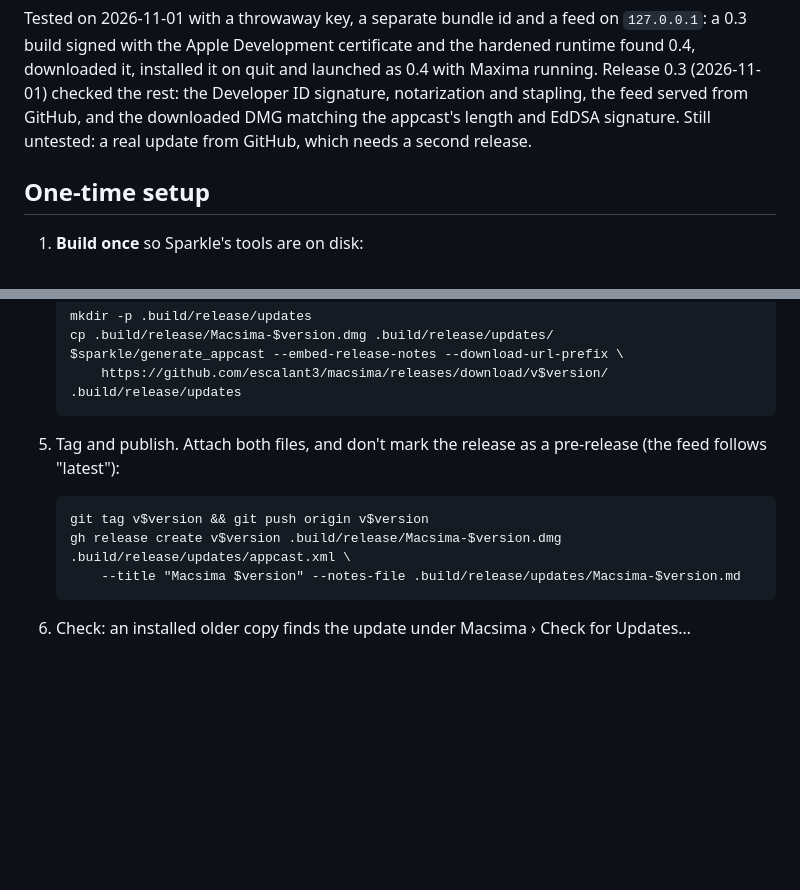
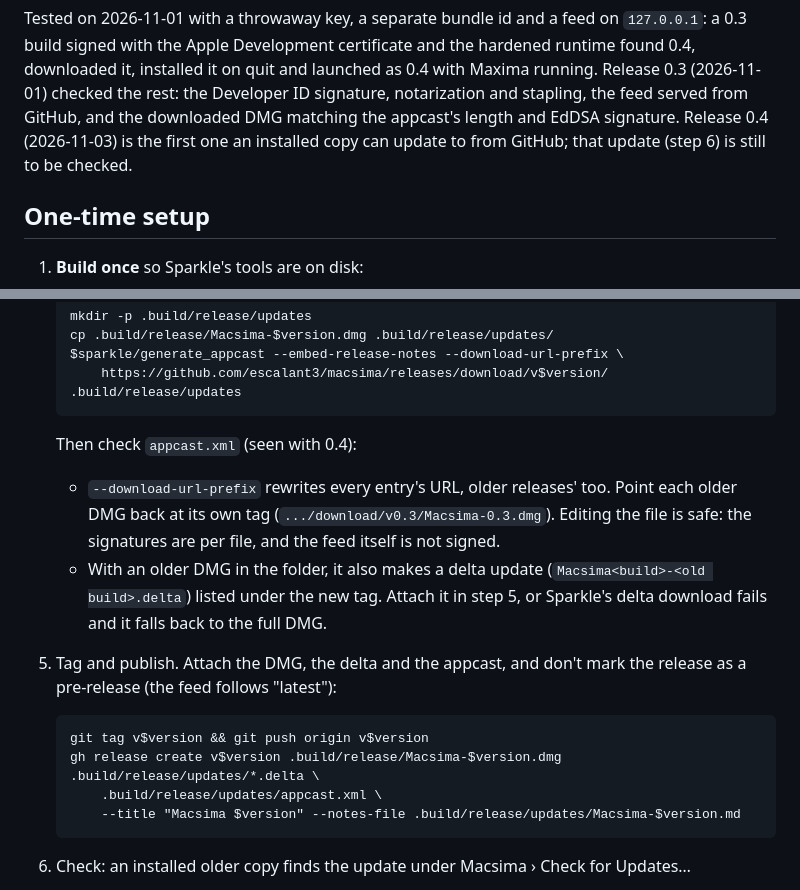
Before and after one commit to escalant3/macsima, a Markdown page: docs/RELEASING.md, 2 parts joined by grey strips. Drawn GitHub-style; blank space fills up the shorter version.

Commit message:
Releasing: fix older entries' URLs and attach the delta
Seen with 0.4: generate_appcast's URL prefix rewrote 0.3's entry, and it
made a 0.3 to 0.4 delta that has to be a release asset too.

Co-Authored-By: Claude Opus 5.5 <noreply@anthropic.com>

```diff
--- a/docs/RELEASING.md
+++ b/docs/RELEASING.md
@@ -23,7 +23,8 @@ Tested on 2026-11-01 with a throwaway key, a separate bundle id and a feed on `1
 with the Apple Development certificate and the hardened runtime found 0.4, downloaded it, installed it on quit
 and launched as 0.4 with Maxima running. Release 0.3 (2026-11-01) checked the rest: the Developer ID
 signature, notarization and stapling, the feed served from GitHub, and the downloaded DMG matching the
-appcast's length and EdDSA signature. Still untested: a real update from GitHub, which needs a second release.
+appcast's length and EdDSA signature. Release 0.4 (2026-11-03) is the first one an installed copy can update
+to from GitHub; that update (step 6) is still to be checked.
 
 ## One-time setup
 
@@ -81,10 +82,18 @@ Set the version once, the same value as `MARKETING_VERSION`:
        $sparkle/generate_appcast --embed-release-notes --download-url-prefix \
            https://github.com/escalant3/macsima/releases/download/v$version/ .build/release/updates
 
-5. Tag and publish. Attach both files, and don't mark the release as a pre-release (the feed follows "latest"):
+   Then check `appcast.xml` (seen with 0.4):
+   - `--download-url-prefix` rewrites every entry's URL, older releases' too. Point each older DMG back at its
+     own tag (`.../download/v0.3/Macsima-0.3.dmg`). Editing the file is safe: the signatures are per file, and
+     the feed itself is not signed.
+   - With an older DMG in the folder, it also makes a delta update (`Macsima<build>-<old build>.delta`) listed
+     under the new tag. Attach it in step 5, or Sparkle's delta download fails and it falls back to the full DMG.
+
+5. Tag and publish. Attach the DMG, the delta and the appcast, and don't mark the release as a pre-release (the feed follows "latest"):
 
        git tag v$version && git push origin v$version
-       gh release create v$version .build/release/Macsima-$version.dmg .build/release/updates/appcast.xml \
+       gh release create v$version .build/release/Macsima-$version.dmg .build/release/updates/*.delta \
+           .build/release/updates/appcast.xml \
            --title "Macsima $version" --notes-file .build/release/updates/Macsima-$version.md
 
 6. Check: an installed older copy finds the update under Macsima › Check for Updates…
```
